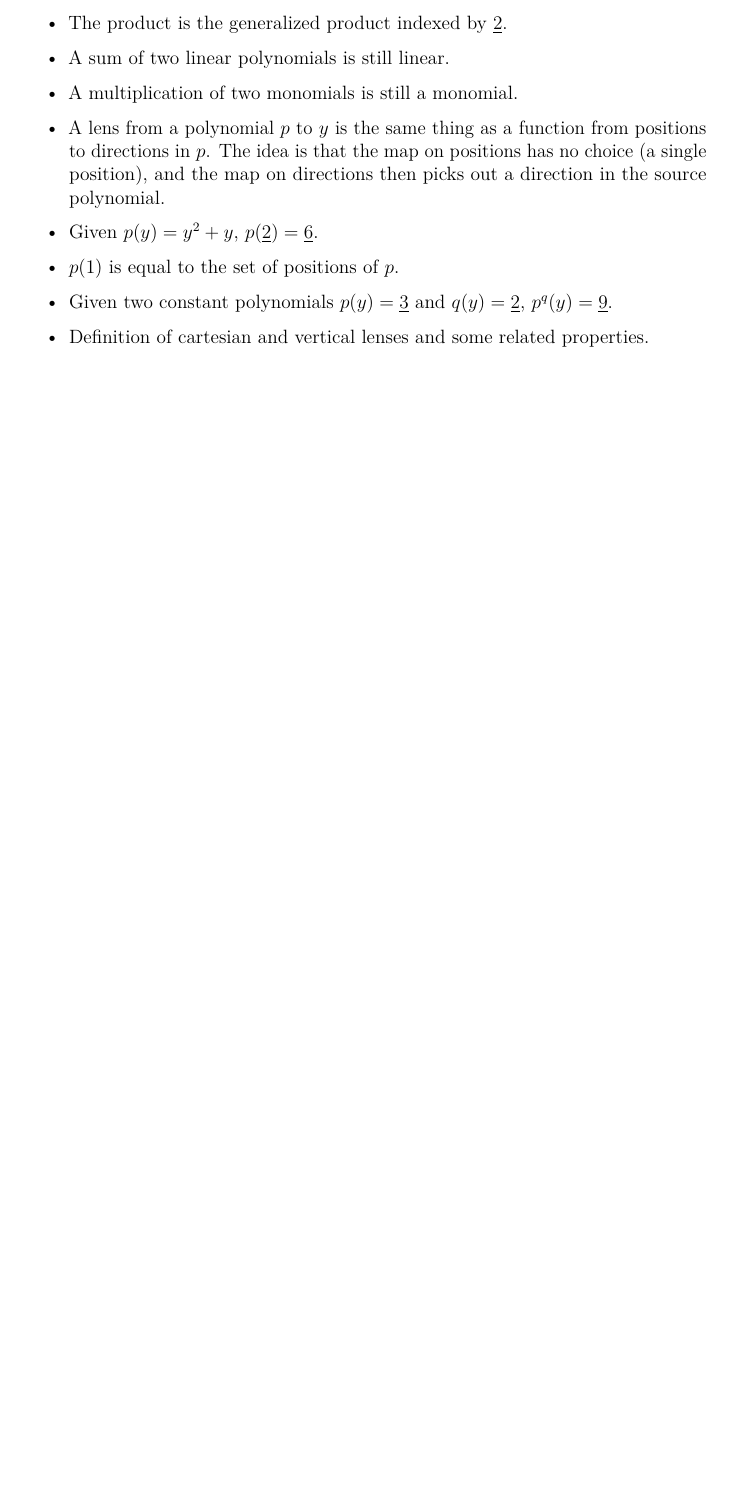
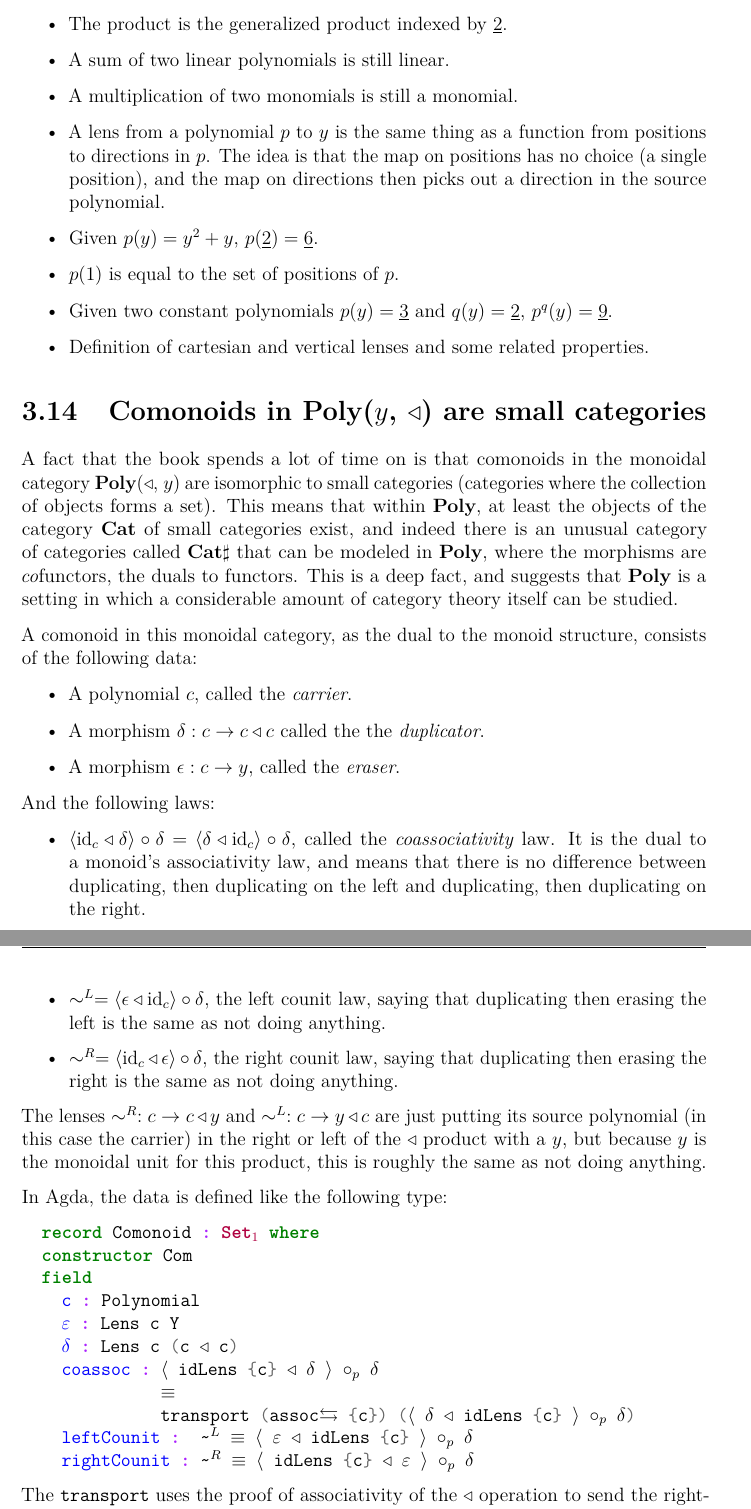
Before and after one commit to amuricys/polynomial-functors, a LaTeX thesis (thesis_text/Main.tex, which reads thesis_text/include/Theory.tex): part of page 49 of 118 before the commit and two parts of pages 49 and 50 of 118 after it, the two joined at a grey line, cut so that both start at the same text, the shorter picture padded with empty space. Compiled offline with pdfLaTeX.

Commit message:
Comonoids unfinished :( but mentioned

```diff
--- a/thesis_text/include/Theory.tex
+++ b/thesis_text/include/Theory.tex
@@ -1627,3 +1627,40 @@ Other proofs of this kind are provided in the files \texttt{Cubical/Proofs.agda}
     \item Given two constant polynomials $p(y) = \underline{3}$ and $q(y) = \underline{2}$, $p^q(y) = \underline{9}$.
     \item Definition of cartesian and vertical lenses and some related properties.
 \end{itemize}
+
+\section{Comonoids in \textbf{Poly}($y$, $\triangleleft$) are small categories}
+
+A fact that the book spends a lot of time on is that comonoids in the monoidal category \textbf{Poly}($\triangleleft$, $y$) are isomorphic to small categories (categories where the collection of objects forms a set). This means that within \textbf{Poly}, at least the objects of the category \textbf{Cat} of small categories exist, and indeed there is an unusual category of categories called \textbf{Cat$\sharp$} that can be modeled in \textbf{Poly}, where the morphisms are \textit{co}functors, the duals to functors. This is a deep fact, and suggests that \textbf{Poly} is a setting in which a considerable amount of category theory itself can be studied.
+
+A comonoid in this monoidal category, as the dual to the monoid structure, consists of the following data:
+\begin{itemize}
+  \item A polynomial $c$, called the \textit{carrier}.
+  \item A morphism $\delta : c \rightarrow c \triangleleft c$ called the the \textit{duplicator}.
+  \item A morphism $\epsilon : c \rightarrow y$, called the \textit{eraser}.
+\end{itemize}
+And the following laws:
+\begin{itemize}
+  \item $\langle \text{id}_c \triangleleft \delta \rangle \circ \delta = \langle \delta \triangleleft \text{id}_c \rangle \circ \delta$, called the \textit{coassociativity} law. It is the dual to a monoid's associativity law, and means that there is no difference between duplicating, then duplicating on the left and duplicating, then duplicating on the right.
+  \item $\sim^L = \langle \epsilon \triangleleft \text{id}_c \rangle \circ \delta$, the left counit law, saying that duplicating then erasing the left is the same as not doing anything.
+  \item $\sim^R = \langle \text{id}_c \triangleleft \epsilon \rangle \circ \delta$, the right counit law, saying that duplicating then erasing the right is the same as not doing anything.
+\end{itemize}
+
+The lenses $\sim^R : c \rightarrow c \triangleleft y$ and $\sim^L : c \rightarrow y \triangleleft c$ are just putting its source polynomial (in this case the carrier) in the right or left of the $\triangleleft$ product with a $y$, but because $y$ is the monoidal unit for this product, this is roughly the same as not doing anything.
+
+In Agda, the data is defined like the following type:
+
+\begin{minted}{agda}
+  record Comonoid : Set₁ where
+  constructor Com
+  field
+    c : Polynomial
+    ε : Lens c Y
+    δ : Lens c (c ◂ c)
+    coassoc : ⟨ idLens {c} ◂ δ ⟩ ∘ₚ δ
+              ≡
+              transport (assoc⇆ {c}) (⟨ δ ◂ idLens {c} ⟩ ∘ₚ δ)
+    leftCounit :  ~ᴸ ≡ ⟨ ε ◂ idLens {c} ⟩ ∘ₚ δ
+    rightCounit : ~ᴿ ≡ ⟨ idLens {c} ◂ ε ⟩ ∘ₚ δ
+\end{minted}
+
+The \texttt{transport} uses the proof of associativity of the $\triangleleft$ operation to send the right-hand side to the same type as the left side. This proof is complicated, and makes this record hard to work with. We were therefore not able to complete this proof, but our attempt is included in the code. It consists of constructing an \texttt{Iso} value, with the two legs \texttt{comonoidsAreCategories : Category zero zero zero → Comonoid} and \texttt{categoriesAreComonoids : Comonoid → Category zero zero zero} being mutual inverses. The attempt includes most of the second leg and parts of the first leg.
```
Also changed, not shown: thesis_text/include/Discussion.tex (+2 -2 lines), thesis_text/Main.pdf, 6 other files.
